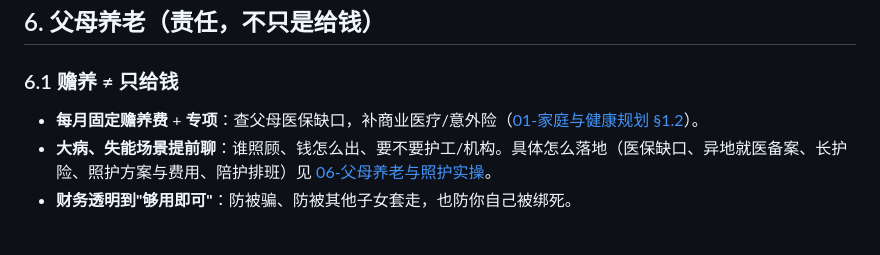
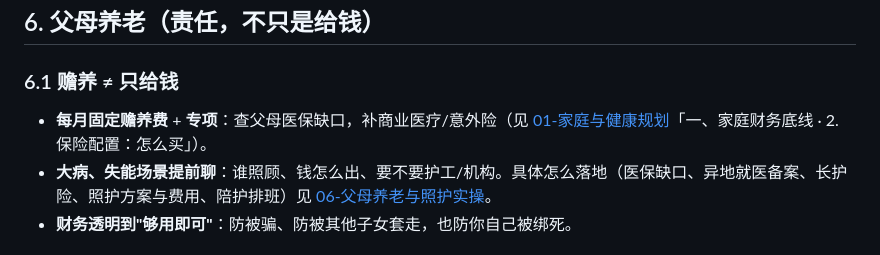
Before and after one commit to YYYcjj/startup-founding-guide, a Markdown page: 家族/02-亲戚相处.md, the part around the change. Drawn GitHub-style.

Commit message:
fix(家族/02): 修一处跨板块软断引 —— 引「01-家庭与健康规划 §1.2」但该文件无此编号
家族/01 用的是一级中文编号（一、二、三、四）+ 章内重置的阿拉伯二级
（1.–7.），所以不存在 §1.2。改为点名节名「一、家庭财务底线 · 2. 保险配置：怎么买」——
今后 01 的编号再漂移也不会指错。

由 .workbuddy/audit-content.py 第二步（引用小节编号核验）抓出，
该脚本本轮同时修掉一处自身假阳性（把 `[02](02-…md) §6.2` 这类
跳文档引用误判为本文引用，家族板块一次性报了 5 条假警报）。

```diff
--- a/家族/02-亲戚相处.md
+++ b/家族/02-亲戚相处.md
@@ -141,7 +141,7 @@
 
 ### 6.1 赡养 ≠ 只给钱
 
-- **每月固定赡养费** + **专项**：查父母医保缺口，补商业医疗/意外险（[01-家庭与健康规划 §1.2](../家族/01-家庭与健康规划.md)）。
+- **每月固定赡养费** + **专项**：查父母医保缺口，补商业医疗/意外险（见 [01-家庭与健康规划](../家族/01-家庭与健康规划.md)「一、家庭财务底线 · 2. 保险配置：怎么买」）。
 - **大病、失能场景提前聊**：谁照顾、钱怎么出、要不要护工/机构。具体怎么落地（医保缺口、异地就医备案、长护险、照护方案与费用、陪护排班）见 [06-父母养老与照护实操](06-父母养老与照护实操.md)。
 - **财务透明到"够用即可"**：防被骗、防被其他子女套走，也防你自己被绑死。
 
```
